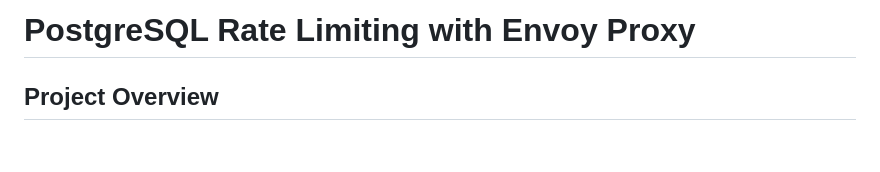
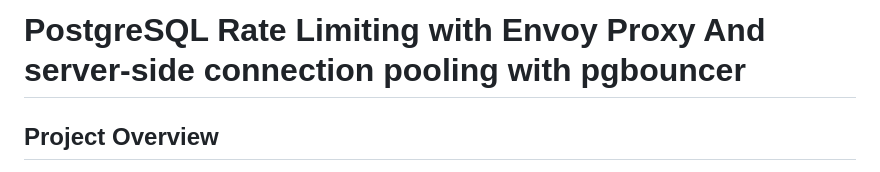
Before and after one commit to jbourdale/postgresql-pgbouncer-envoy, a Markdown page: README.md, the part around the change. Drawn GitHub-style; blank space fills up the shorter version.

```diff
--- a/README.md
+++ b/README.md
@@ -1,4 +1,4 @@
-# PostgreSQL Rate Limiting with Envoy Proxy
+# PostgreSQL Rate Limiting with Envoy Proxy And server-side connection pooling with pgbouncer
 
 ## Project Overview
 
```
